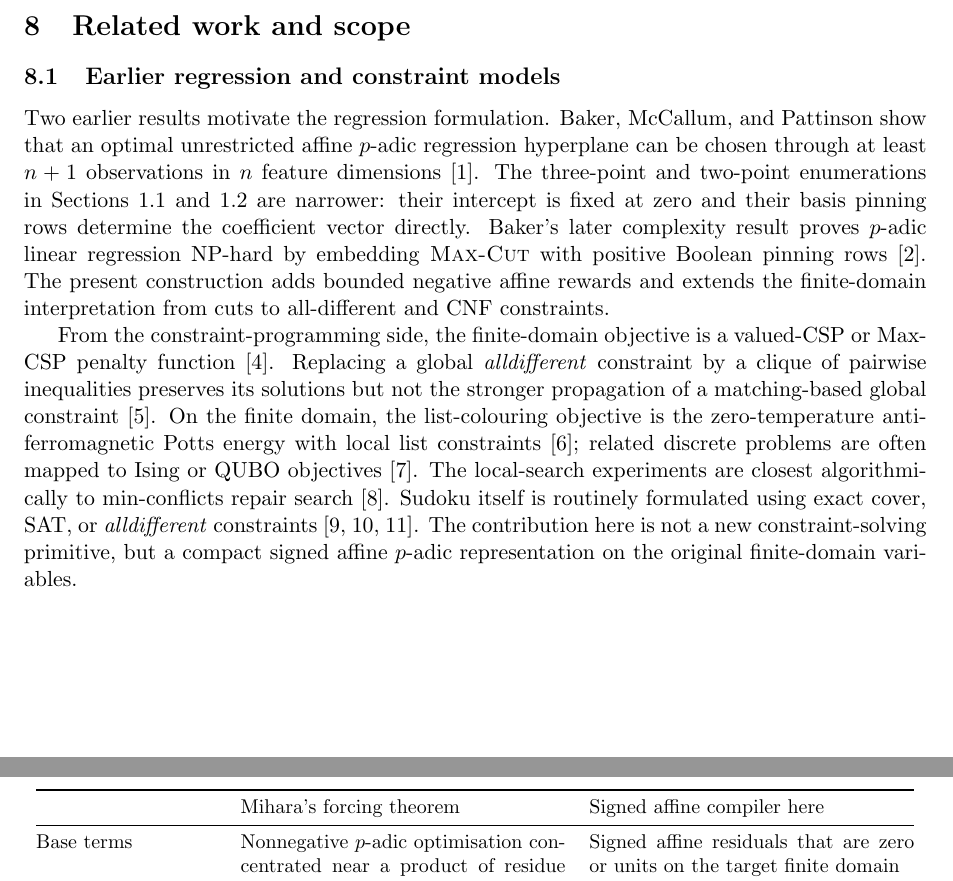
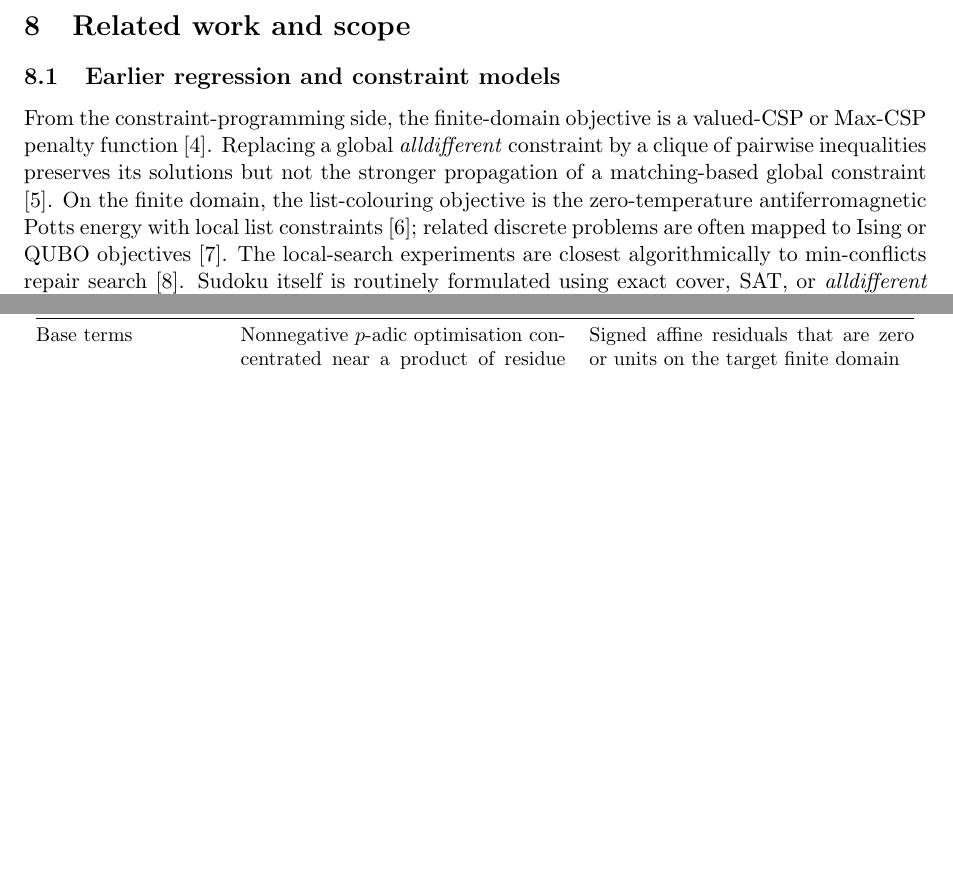
Before and after one commit to solresol/sudoku-padic-regression, a LaTeX paper (paper/sudoku_padic_regression.tex): two parts of pages 15 and 16 of 25, joined at a grey line, cut so that both start at the same text, the shorter picture padded with empty space. Compiled offline with pdfLaTeX.

Commit message:
Prune the earlier-regression related-work claims

```diff
--- a/paper/sudoku_padic_regression.tex
+++ b/paper/sudoku_padic_regression.tex
@@ -771,9 +771,7 @@ Appendix~\ref{app:powers-two} records an alternative encoding that maps digits t
 
 \subsection{Earlier regression and constraint models}
 
-Two earlier results motivate the regression formulation. Baker, McCallum, and Pattinson show that an optimal unrestricted affine \(p\)-adic regression hyperplane can be chosen through at least \(n+1\) observations in \(n\) feature dimensions \cite{baker2025padic}. The three-point and two-point enumerations in Sections~\ref{sec:worked-all-different} and \ref{sec:worked-cnf} are narrower: their intercept is fixed at zero and their basis pinning rows determine the coefficient vector directly. Baker's later complexity result proves \(p\)-adic linear regression NP-hard by embedding \textsc{Max-Cut} with positive Boolean pinning rows \cite{baker2026nphard}. The present construction adds bounded negative affine rewards and extends the finite-domain interpretation from cuts to all-different and CNF constraints.
-
-From the constraint-programming side, the finite-domain objective is a valued-CSP or Max-CSP penalty function \cite{schiex1995vcsp}. Replacing a global \emph{alldifferent} constraint by a clique of pairwise inequalities preserves its solutions but not the stronger propagation of a matching-based global constraint \cite{regin1994alldifferent}. On the finite domain, the list-colouring objective is the zero-temperature antiferromagnetic Potts energy with local list constraints \cite{ellismonaghan2014potts}; related discrete problems are often mapped to Ising or QUBO objectives \cite{lucas2014ising}. The local-search experiments are closest algorithmically to min-conflicts repair search \cite{minton1990minconflicts}. Sudoku itself is routinely formulated using exact cover, SAT, or \emph{alldifferent} constraints \cite{knuth2000dancing,simonis2005sudoku,lynce2006sudoku}. The contribution here is not a new constraint-solving primitive, but a compact signed affine \(p\)-adic representation on the original finite-domain variables.
+From the constraint-programming side, the finite-domain objective is a valued-CSP or Max-CSP penalty function \cite{schiex1995vcsp}. Replacing a global \emph{alldifferent} constraint by a clique of pairwise inequalities preserves its solutions but not the stronger propagation of a matching-based global constraint \cite{regin1994alldifferent}. On the finite domain, the list-colouring objective is the zero-temperature antiferromagnetic Potts energy with local list constraints \cite{ellismonaghan2014potts}; related discrete problems are often mapped to Ising or QUBO objectives \cite{lucas2014ising}. The local-search experiments are closest algorithmically to min-conflicts repair search \cite{minton1990minconflicts}. Sudoku itself is routinely formulated using exact cover, SAT, or \emph{alldifferent} constraints \cite{knuth2000dancing,simonis2005sudoku,lynce2006sudoku}.
 
 \subsection{Mihara's forcing and digitwise-noise regression}
 \label{sec:mihara-digitwise}
```
